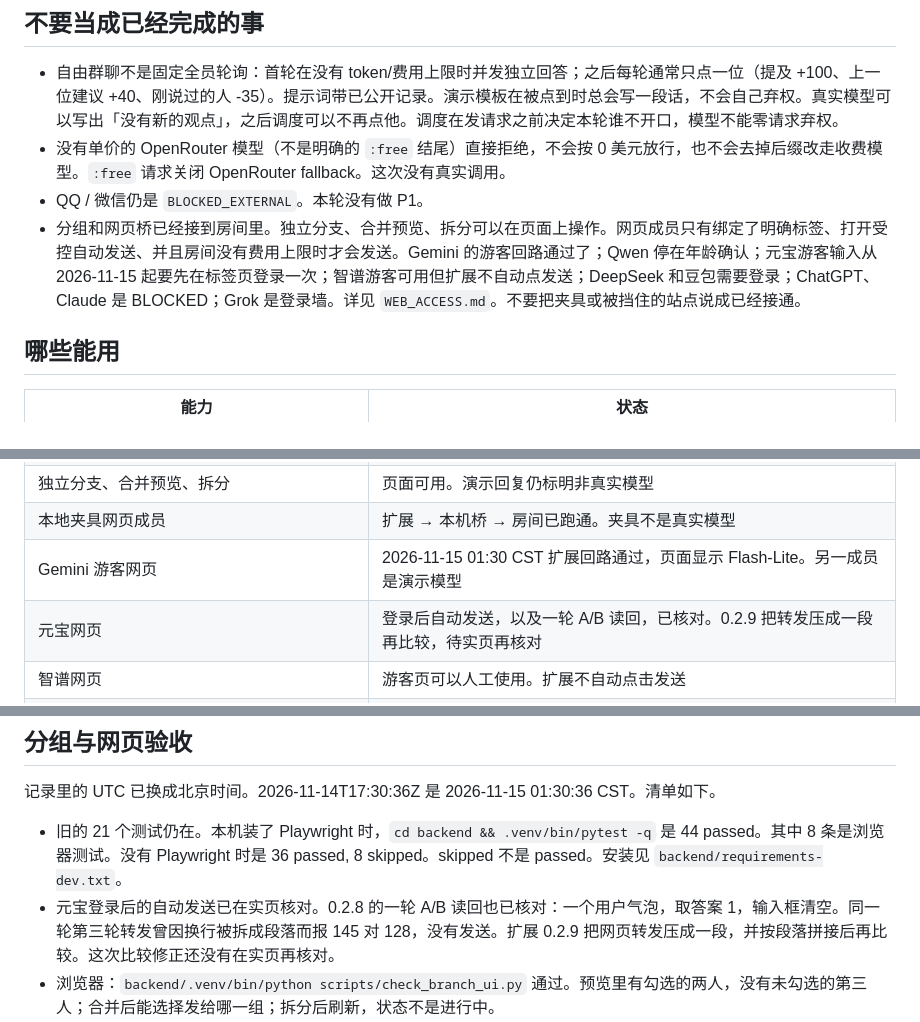
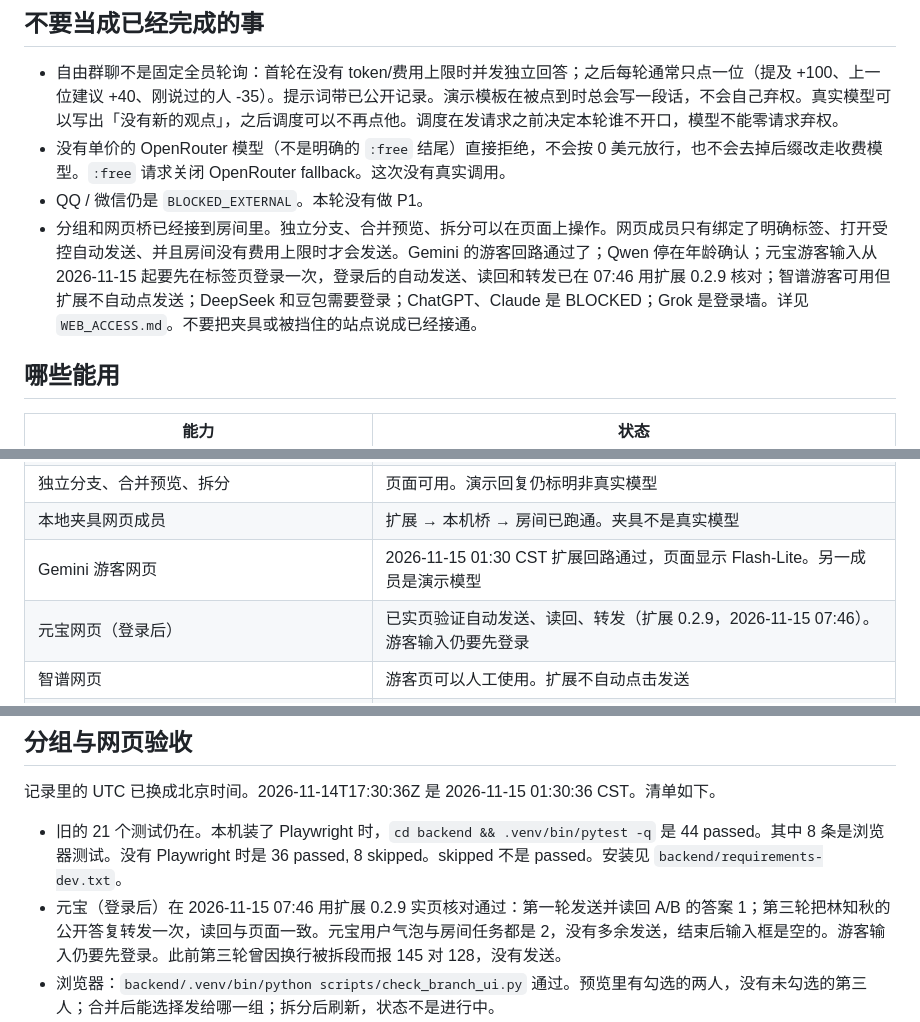
Before and after one commit to tahffo68hk-hash/chatclumer, a Markdown page: docs/MORNING_HANDOFF.md, 3 parts joined by grey strips. Rendered like a GitHub page.

```diff
--- a/docs/MORNING_HANDOFF.md
+++ b/docs/MORNING_HANDOFF.md
@@ -70,7 +70,7 @@ bash scripts/start.sh
 - 自由群聊不是固定全员轮询：首轮在没有 token/费用上限时并发独立回答；之后每轮通常只点一位（提及 +100、上一位建议 +40、刚说过的人 -35）。提示词带已公开记录。演示模板在被点到时总会写一段话，不会自己弃权。真实模型可以写出「没有新的观点」，之后调度可以不再点他。调度在发请求之前决定本轮谁不开口，模型不能零请求弃权。
 - 没有单价的 OpenRouter 模型（不是明确的 `:free` 结尾）直接拒绝，不会按 0 美元放行，也不会去掉后缀改走收费模型。`:free` 请求关闭 OpenRouter fallback。这次没有真实调用。
 - QQ / 微信仍是 `BLOCKED_EXTERNAL`。本轮没有做 P1。
-- 分组和网页桥已经接到房间里。独立分支、合并预览、拆分可以在页面上操作。网页成员只有绑定了明确标签、打开受控自动发送、并且房间没有费用上限时才会发送。Gemini 的游客回路通过了；Qwen 停在年龄确认；元宝游客输入从 2026-11-15 起要先在标签页登录一次；智谱游客可用但扩展不自动点发送；DeepSeek 和豆包需要登录；ChatGPT、Claude 是 BLOCKED；Grok 是登录墙。详见 `WEB_ACCESS.md`。不要把夹具或被挡住的站点说成已经接通。
+- 分组和网页桥已经接到房间里。独立分支、合并预览、拆分可以在页面上操作。网页成员只有绑定了明确标签、打开受控自动发送、并且房间没有费用上限时才会发送。Gemini 的游客回路通过了；Qwen 停在年龄确认；元宝游客输入从 2026-11-15 起要先在标签页登录一次，登录后的自动发送、读回和转发已在 07:46 用扩展 0.2.9 核对；智谱游客可用但扩展不自动点发送；DeepSeek 和豆包需要登录；ChatGPT、Claude 是 BLOCKED；Grok 是登录墙。详见 `WEB_ACCESS.md`。不要把夹具或被挡住的站点说成已经接通。
 
 ## 哪些能用
 
@@ -85,7 +85,7 @@ bash scripts/start.sh
 | 独立分支、合并预览、拆分 | 页面可用。演示回复仍标明非真实模型 |
 | 本地夹具网页成员 | 扩展 → 本机桥 → 房间已跑通。夹具不是真实模型 |
 | Gemini 游客网页 | 2026-11-15 01:30 CST 扩展回路通过，页面显示 Flash-Lite。另一成员是演示模型 |
-| 元宝网页 | 登录后自动发送，以及一轮 A/B 读回，已核对。0.2.9 把转发压成一段再比较，待实页再核对 |
+| 元宝网页（登录后） | 已实页验证自动发送、读回、转发（扩展 0.2.9，2026-11-15 07:46）。游客输入仍要先登录 |
 | 智谱网页 | 游客页可以人工使用。扩展不自动点击发送 |
 | 设置 | 房间标题旁的「设置」：浅色/深色/跟随系统、字号、导出、本机配对码 |
 | 收藏和分歧 | 收藏卡片写明不是已核实事实。分歧只列显式质疑或反驳，没有就空着，不编共识 |
@@ -108,7 +108,7 @@ bash scripts/start.sh
 记录里的 UTC 已换成北京时间。2026-11-14T17:30:36Z 是 2026-11-15 01:30:36 CST。清单如下。
 
 - 旧的 21 个测试仍在。本机装了 Playwright 时，`cd backend && .venv/bin/pytest -q` 是 44 passed。其中 8 条是浏览器测试。没有 Playwright 时是 36 passed, 8 skipped。skipped 不是 passed。安装见 `backend/requirements-dev.txt`。
-- 元宝登录后的自动发送已在实页核对。0.2.8 的一轮 A/B 读回也已核对：一个用户气泡，取答案 1，输入框清空。同一轮第三轮转发曾因换行被拆成段落而报 145 对 128，没有发送。扩展 0.2.9 把网页转发压成一段，并按段落拼接后再比较。这次比较修正还没有在实页再核对。
+- 元宝（登录后）在 2026-11-15 07:46 用扩展 0.2.9 实页核对通过：第一轮发送并读回 A/B 的答案 1；第三轮把林知秋的公开答复转发一次，读回与页面一致。元宝用户气泡与房间任务都是 2，没有多余发送，结束后输入框是空的。游客输入仍要先登录。此前第三轮曾因换行被拆段而报 145 对 128，没有发送。
 - 浏览器：`backend/.venv/bin/python scripts/check_branch_ui.py` 通过。预览里有勾选的两人，没有未勾选的第三人；合并后能选择发给哪一组；拆分后刷新，状态不是进行中。
 - 扩展：品牌版 Chrome 157 不接受 `--load-extension`。Chrome for Testing 加载 `extension/` 后，`scripts/check_web_bridge.py` 的夹具和 Gemini 都是 passed。夹具第二次提交含「公开答复」，停止后仍是 2 条用户气泡，房间里有 2 条完成回复，模型名是「Fixture 本地」。
 - Gemini：https://gemini.google.com/app ，游客，页面显示 Flash-Lite。扩展先发送「请用中文给两条简短读书建议，每条一句话。」，房间记下两条建议；合并后再把选中的公开答复发进同一个页面，房间记下第二条回复；停止后 4 秒内没有新的助手消息。没有点登录、订阅或模式切换。
```
Also changed, not shown: other parts of docs/MORNING_HANDOFF.md (+2 -1 lines), README.md (+8 -2 lines), docs/WEB_ACCESS.md (+3 -2 lines), docs/screenshots/yuanbao-forward-round3.png (added).
